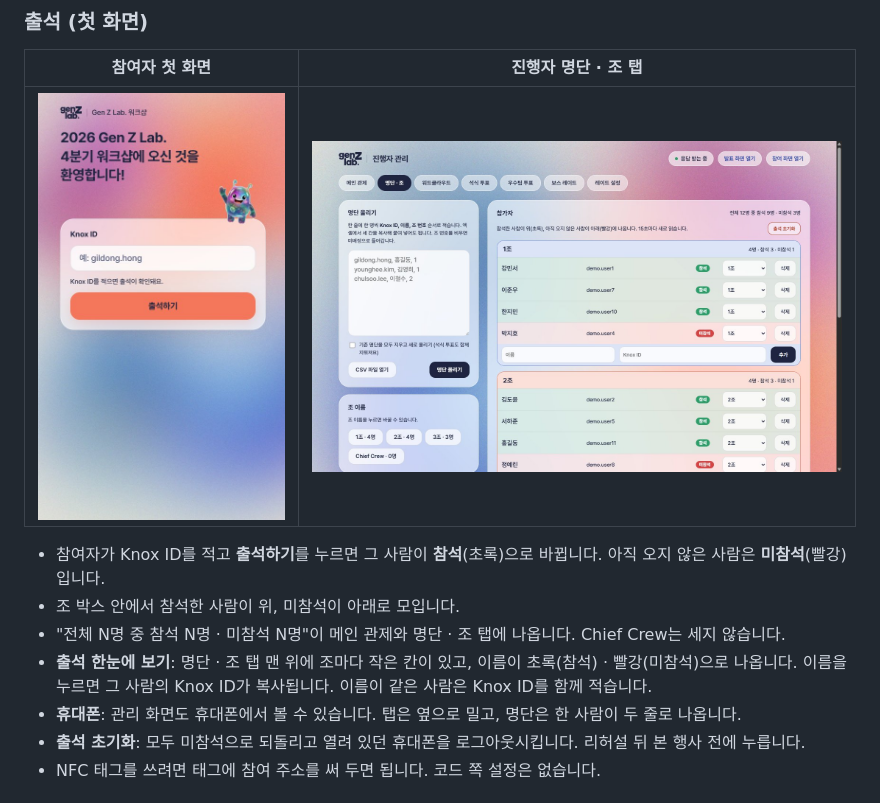
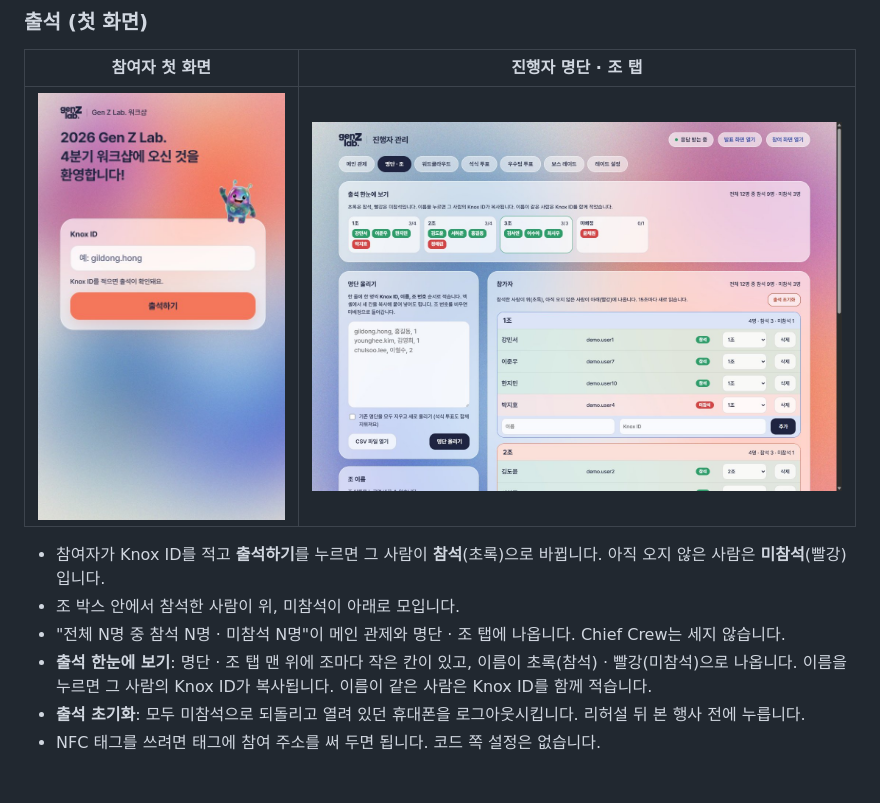
Before and after one commit to Ooohje/genz-lab-26Q4-workshop-platform, a Markdown page: README.md, the part around one of its changes. Drawn GitHub-style; pictures changed too: docs/screenshots/admin-roster.jpg.

```diff
--- a/README.md
+++ b/README.md
@@ -66,7 +66,6 @@
 - 조 박스 안에서 참석한 사람이 위, 미참석이 아래로 모입니다.
 - "전체 N명 중 참석 N명 · 미참석 N명"이 메인 관제와 명단 · 조 탭에 나옵니다. Chief Crew는 세지 않습니다.
 - **출석 한눈에 보기**: 명단 · 조 탭 맨 위에 조마다 작은 칸이 있고, 이름이 초록(참석) · 빨강(미참석)으로 나옵니다. 이름을 누르면 그 사람의 Knox ID가 복사됩니다. 이름이 같은 사람은 Knox ID를 함께 적습니다.
-- **휴대폰**: 관리 화면도 휴대폰에서 볼 수 있습니다. 탭은 옆으로 밀고, 명단은 한 사람이 두 줄로 나옵니다.
 - **출석 초기화**: 모두 미참석으로 되돌리고 열려 있던 휴대폰을 로그아웃시킵니다. 리허설 뒤 본 행사 전에 누릅니다.
 - NFC 태그를 쓰려면 태그에 참여 주소를 써 두면 됩니다. 코드 쪽 설정은 없습니다.
 
```
Also changed, not shown: other parts of README.md (+8 -0 lines), docs/screenshots/admin-mobile.jpg (added).
